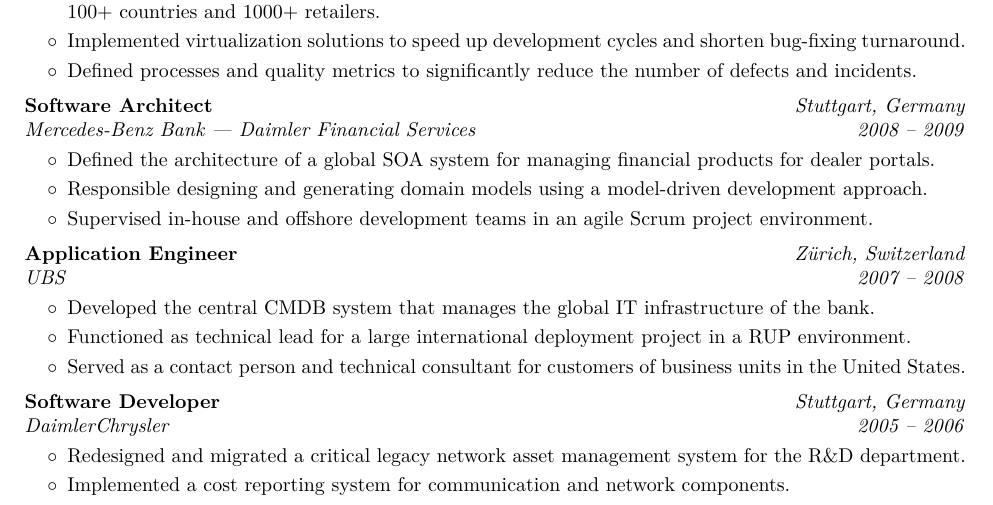
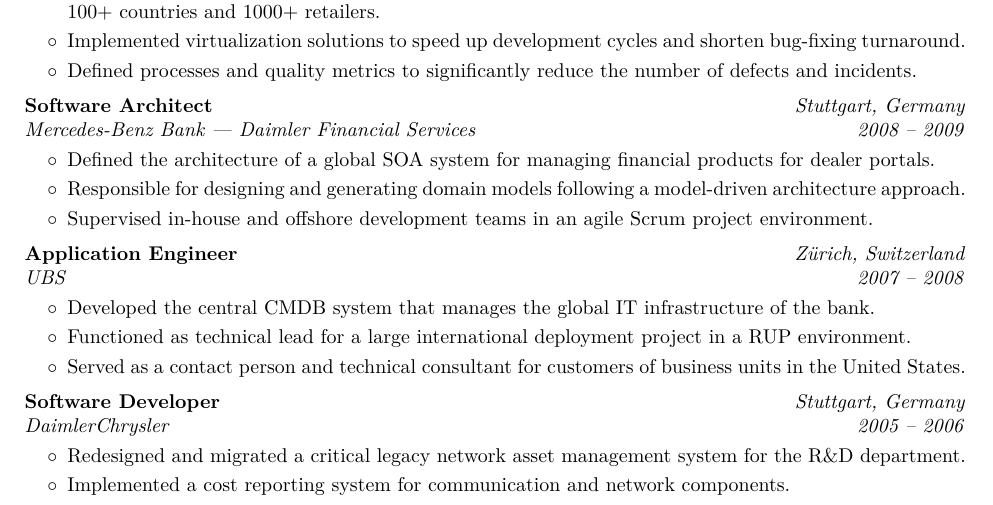
Before and after one commit to gzurowski/cv, a LaTeX CV (academic-cv.tex): part of page 2 of 3, cut so that both start at the same text. Compiled offline with pdfLaTeX.

Commit message:
Improve Mercedes-Benz Bank section

```diff
--- a/academic-cv.tex
+++ b/academic-cv.tex
@@ -468,7 +468,7 @@
 \begin{onecolentry}
     \begin{highlights}
         \item Defined the architecture of a global SOA system for managing financial products for dealer portals.
-        \item Responsible designing and generating domain models using a model-driven development approach.
+        \item Responsible for designing and generating domain models following a model-driven architecture approach.
         \item Supervised in-house and offshore development teams in an agile Scrum project environment.
     \end{highlights}
 \end{onecolentry}
```
